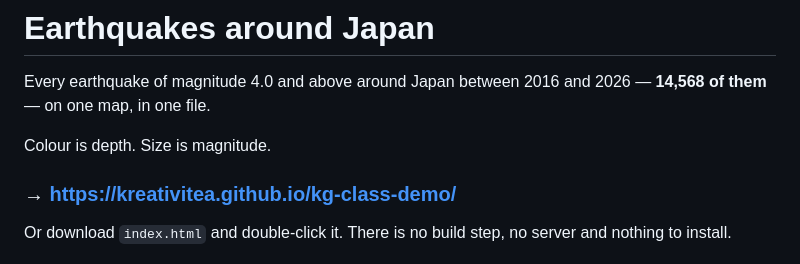
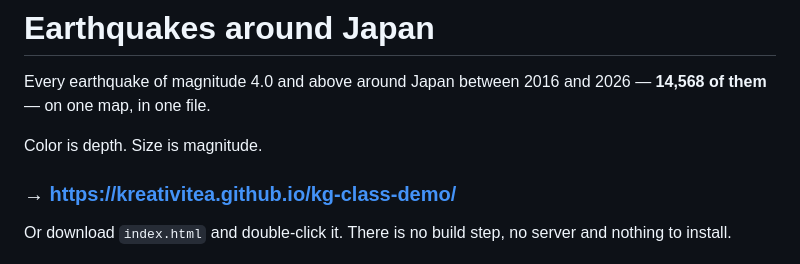
Before and after one commit to kreativitea/kg-class-demo, a Markdown page: README.md, the part around the change. GitHub-like rendering.

Commit message:
removing the british empire

```diff
--- a/README.md
+++ b/README.md
@@ -3,7 +3,7 @@
 Every earthquake of magnitude 4.0 and above around Japan between 2016 and 2026 —
 **14,568 of them** — on one map, in one file.
 
-Colour is depth. Size is magnitude.
+Color is depth. Size is magnitude.
 
 ### → **https://kreativitea.github.io/kg-class-demo/**
 
```
